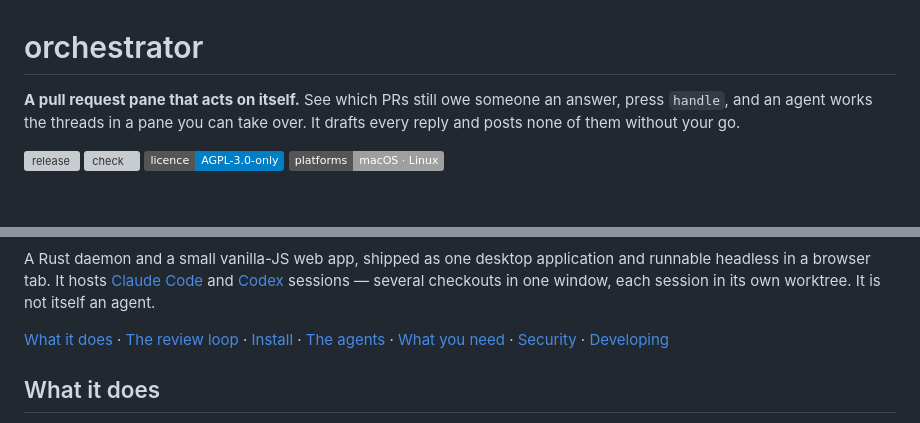
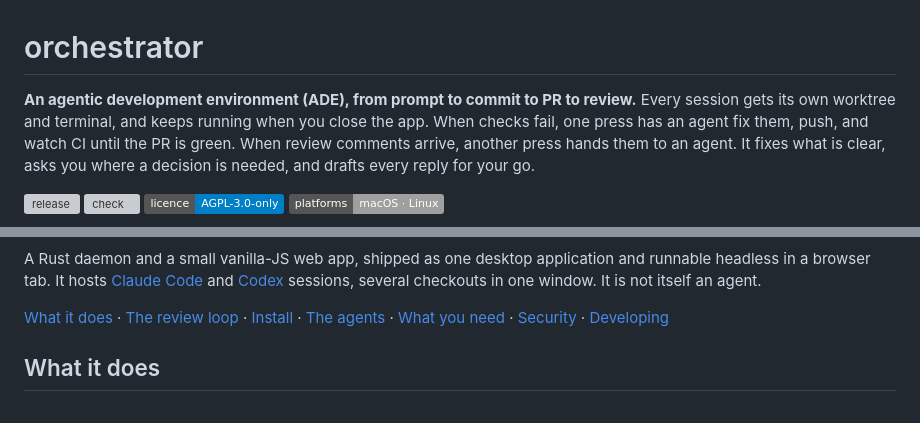
Before and after one commit to kbarendrecht/orchestrator, a Markdown page: README.md, 2 parts joined by grey strips. Drawn GitHub-style; badges without logos; blank space fills up the shorter version; grey boxes are pictures that could not be loaded.

Commit message:
lead the readme with what the app is, an ade from prompt to review
Co-Authored-By: Claude Opus 5.5 (1M context) <noreply@anthropic.com>

```diff
--- a/README.md
+++ b/README.md
@@ -1,8 +1,11 @@
 # orchestrator
 
-**A pull request pane that acts on itself.** See which PRs still owe someone an
-answer, press `handle`, and an agent works the threads in a pane you can take
-over. It drafts every reply and posts none of them without your go.
+**An agentic development environment (ADE), from prompt to commit to PR to review.**
+Every session gets its own worktree and terminal, and keeps running when you close
+the app. When checks fail, one press has an agent fix them, push, and watch CI
+until the PR is green. When review comments arrive, another press hands them to an
+agent. It fixes what is clear, asks you where a decision is needed, and drafts
+every reply for your go.
 
 [![release](https://img.shields.io/github/v/release/kbarendrecht/orchestrator?label=release&color=blue)](https://github.com/kbarendrecht/orchestrator/releases/latest)
 [![check](https://img.shields.io/github/actions/workflow/status/kbarendrecht/orchestrator/check.yml?branch=main&label=check)](https://github.com/kbarendrecht/orchestrator/actions/workflows/check.yml)
@@ -14,8 +17,8 @@ over. It drafts every reply and posts none of them without your go.
 A Rust daemon and a small vanilla-JS web app, shipped as one desktop application
 and runnable headless in a browser tab. It hosts
 [Claude Code](https://www.anthropic.com/claude-code) and
-[Codex](https://developers.openai.com/codex/cli/) sessions — several checkouts in
-one window, each session in its own worktree. It is not itself an agent.
+[Codex](https://developers.openai.com/codex/cli/) sessions, several checkouts in
+one window. It is not itself an agent.
 
 [What it does](#what-it-does) · [The review loop](#the-review-loop) ·
 [Install](#install) · [The agents](#the-agents) · [What you need](#what-you-need) ·
```
